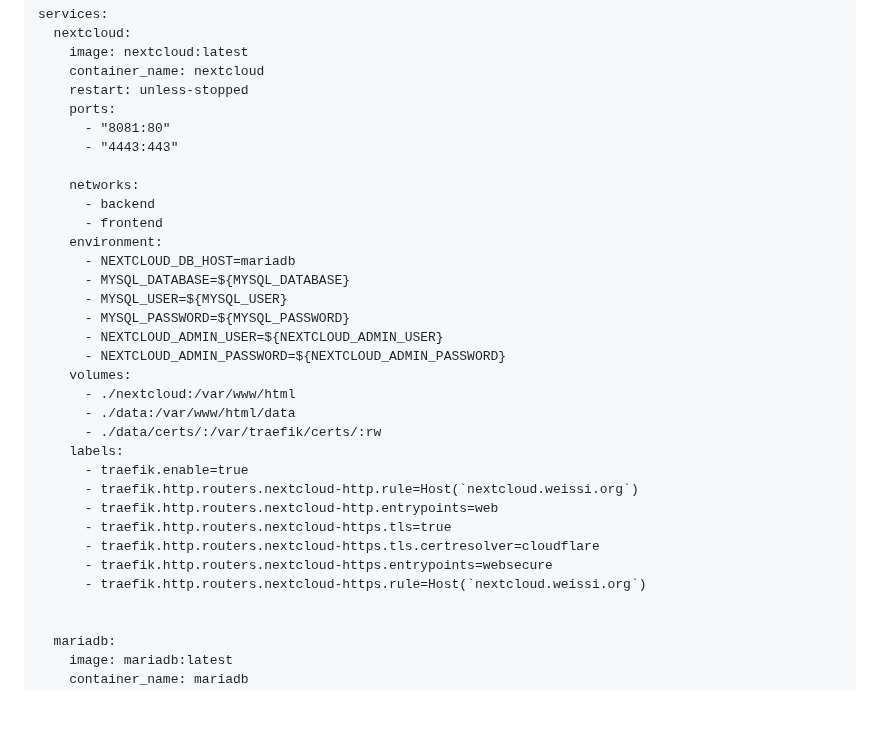
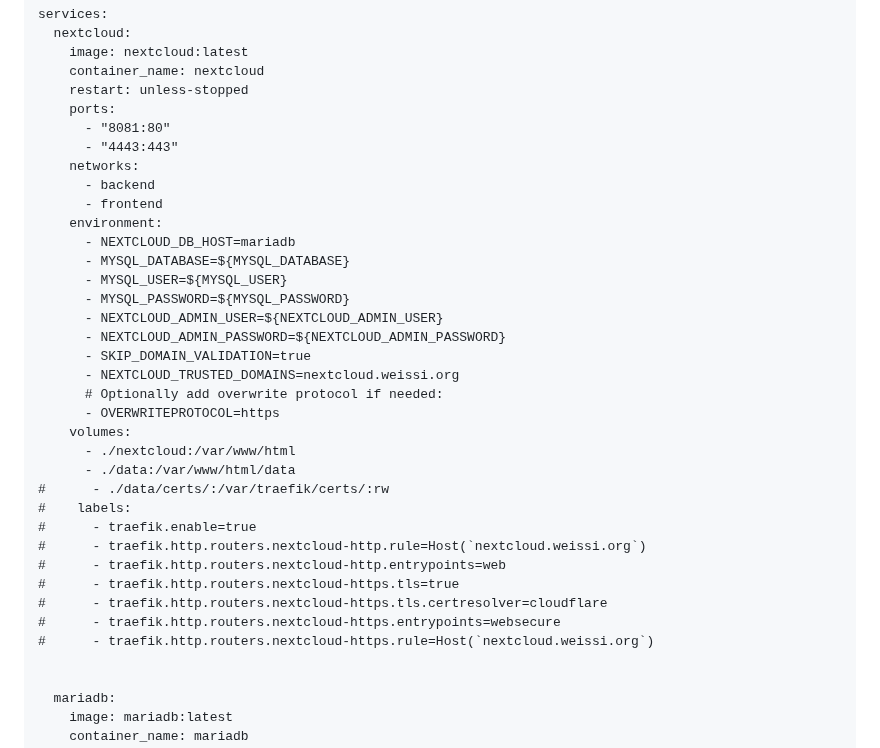
Before and after one commit to WeissiEfficiency/OwnCloudSetup, a Markdown page: V1/Installation.md, the part around the change. Rendered like a GitHub page; blank space fills up the shorter version.

```diff
--- a/V1/Installation.md
+++ b/V1/Installation.md
@@ -215,7 +215,6 @@ services:
     ports:
       - "8081:80"
       - "4443:443"
-
     networks:
       - backend
       - frontend
@@ -226,18 +225,22 @@ services:
       - MYSQL_PASSWORD=${MYSQL_PASSWORD}
       - NEXTCLOUD_ADMIN_USER=${NEXTCLOUD_ADMIN_USER}
       - NEXTCLOUD_ADMIN_PASSWORD=${NEXTCLOUD_ADMIN_PASSWORD}
+      - SKIP_DOMAIN_VALIDATION=true
+      - NEXTCLOUD_TRUSTED_DOMAINS=nextcloud.weissi.org
+      # Optionally add overwrite protocol if needed:
+      - OVERWRITEPROTOCOL=https
     volumes:
       - ./nextcloud:/var/www/html
       - ./data:/var/www/html/data
-      - ./data/certs/:/var/traefik/certs/:rw
-    labels:
-      - traefik.enable=true
-      - traefik.http.routers.nextcloud-http.rule=Host(`nextcloud.weissi.org`)
-      - traefik.http.routers.nextcloud-http.entrypoints=web
-      - traefik.http.routers.nextcloud-https.tls=true
-      - traefik.http.routers.nextcloud-https.tls.certresolver=cloudflare
-      - traefik.http.routers.nextcloud-https.entrypoints=websecure
-      - traefik.http.routers.nextcloud-https.rule=Host(`nextcloud.weissi.org`)
+#      - ./data/certs/:/var/traefik/certs/:rw
+#    labels:
+#      - traefik.enable=true
+#      - traefik.http.routers.nextcloud-http.rule=Host(`nextcloud.weissi.org`)
+#      - traefik.http.routers.nextcloud-http.entrypoints=web
+#      - traefik.http.routers.nextcloud-https.tls=true
+#      - traefik.http.routers.nextcloud-https.tls.certresolver=cloudflare
+#      - traefik.http.routers.nextcloud-https.entrypoints=websecure
+#      - traefik.http.routers.nextcloud-https.rule=Host(`nextcloud.weissi.org`)
 
 
   mariadb:
```
